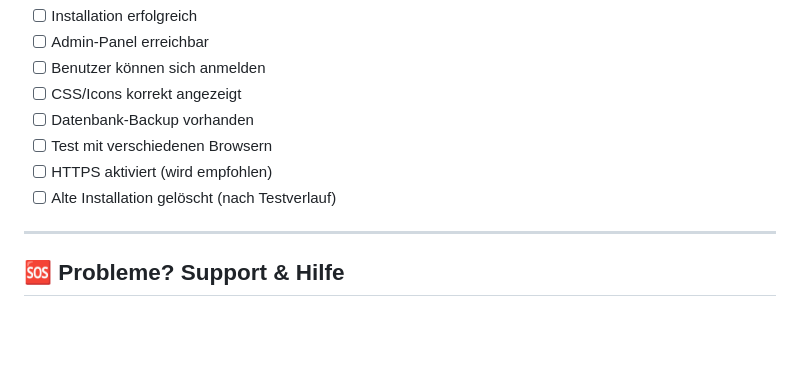
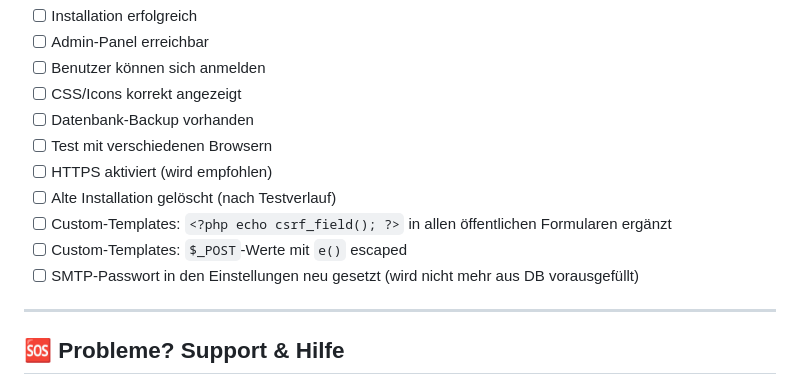
Before and after one commit to nfsmw15/Easy2-PHP8, a Markdown page: UPGRADE.md, the part around one of its changes. Drawn GitHub-style; blank space fills up the shorter version.

```diff
--- a/UPGRADE.md
+++ b/UPGRADE.md
@@ -235,6 +275,9 @@ Diese sind **automatisch aktiviert** und erhöhen die Sicherheit.
 - [ ] Test mit verschiedenen Browsern
 - [ ] HTTPS aktiviert (wird empfohlen)
 - [ ] Alte Installation gelöscht (nach Testverlauf)
+- [ ] Custom-Templates: `<?php echo csrf_field(); ?>` in allen öffentlichen Formularen ergänzt
+- [ ] Custom-Templates: `$_POST`-Werte mit `e()` escaped
+- [ ] SMTP-Passwort in den Einstellungen neu gesetzt (wird nicht mehr aus DB vorausgefüllt)
 
 ---
 
```
Also changed, not shown: other parts of UPGRADE.md (+40 -0 lines).
